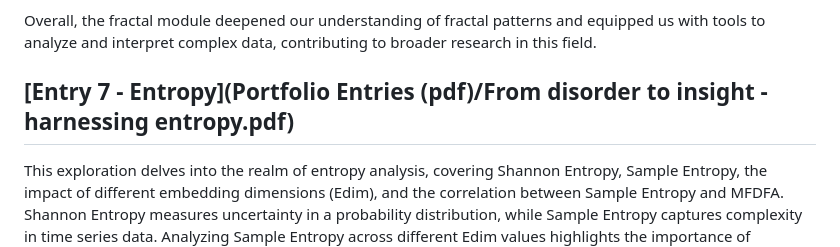
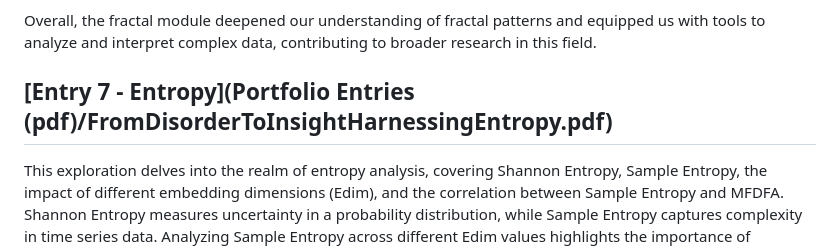
Before and after one commit to catececcato/ComplexSystems, a Markdown page: README.md, the part around the change. GitHub-like rendering.

```diff
--- a/README.md
+++ b/README.md
@@ -69,7 +69,7 @@ We also explored various metrics derived from MFDFA, providing insights into the
 
 Overall, the fractal module deepened our understanding of fractal patterns and equipped us with tools to analyze and interpret complex data, contributing to broader research in this field.
 
-## [Entry 7 - Entropy](Portfolio Entries (pdf)/From disorder to insight - harnessing entropy.pdf)
+## [Entry 7 - Entropy](Portfolio Entries (pdf)/FromDisorderToInsightHarnessingEntropy.pdf)
 This exploration delves into the realm of entropy analysis, covering Shannon Entropy, Sample Entropy, the impact of different embedding dimensions (Edim), and the correlation between Sample Entropy and MFDFA. Shannon Entropy measures uncertainty in a probability distribution, while Sample Entropy captures complexity in time series data. Analyzing Sample Entropy across different Edim values highlights the importance of choosing the right embedding dimension. Furthermore, investigating the correlation between Sample Entropy and MFDFA reveals potential connections between entropy dynamics and scaling properties. This exploration deepens our understanding of entropy analysis and its application in unraveling patterns and relationships in complex datasets.
 
 _This material was initially created as part of Travis J. Wiltshire's Complex Systems Methods for Cognitive and Data Scientists course at Tilburg University._
```
